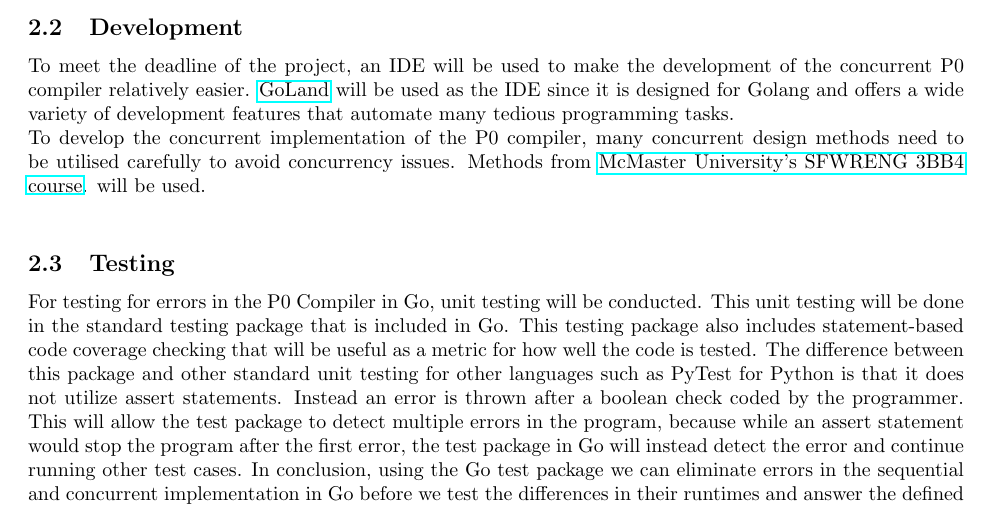
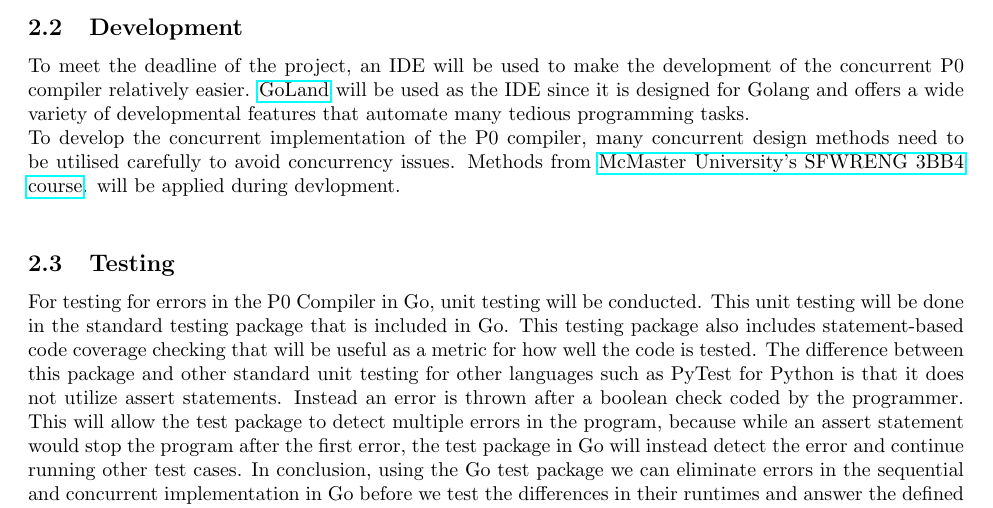
Before and after one commit to rtu909/P0-Compiler-in-G0, a LaTeX document (development-plan/development-plan.tex): part of page 3 of 4, cut so that both start at the same text. Compiled offline with pdfLaTeX.

Commit message:
Revise Development subsection of Resources

```diff
--- a/development-plan/development-plan.tex
+++ b/development-plan/development-plan.tex
@@ -150,14 +150,14 @@ Google offers a Python to Golang transpiler called
 \href{https://github.com/google/grumpy}{Grumpy}.
 
 
-\subsection{Development} % Rohit
+\subsection{Development}
 To meet the deadline of the project, an IDE will be used to make the development of the concurrent
 P0 compiler relatively easier. \href{https://www.jetbrains.com/go/}{GoLand} will be used as the IDE
-since it is designed for Golang and offers a wide variety of development features that automate
+since it is designed for Golang and offers a wide variety of developmental features that automate
 many tedious programming tasks.\\
 To develop the concurrent implementation of the P0 compiler, many concurrent design methods
 need to be utilised carefully to avoid concurrency issues. Methods from \href{https://www.cas.mcmaster.ca/~se3bb4/}{McMaster University's SFWRENG 3BB4 course}. will
-be used.\\
+be applied during devlopment.\\
 
 \subsection{Testing} % Raymond
 
```
Also changed, not shown: development-plan/development-plan.pdf.
